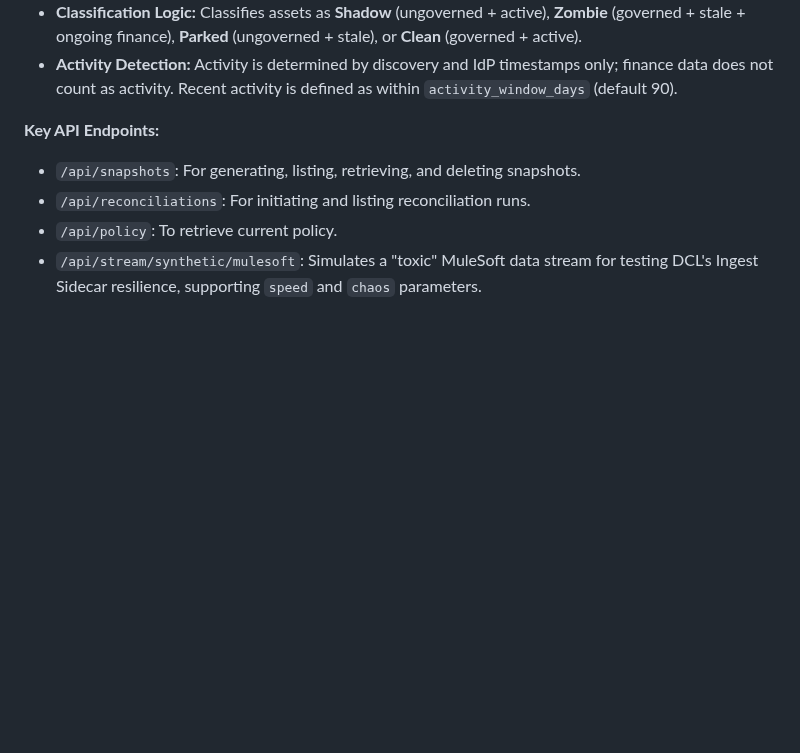
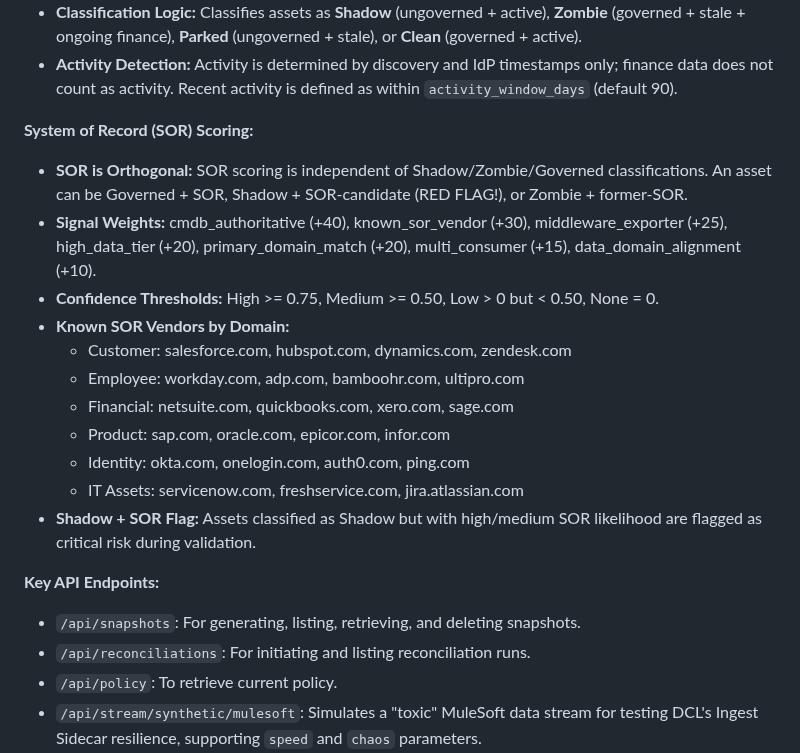
Before and after one commit to ilyacantor/Farmv2, a Markdown page: replit.md, the part around the change. Drawn GitHub-style; blank space fills up the shorter version.

Commit message:
Add System of Record scoring and validation for critical risk assets
Add SOR scoring service, model extensions, and reconciliation integration with validation for Shadow + SOR candidates.

Replit-Commit-Author: Agent
Replit-Commit-Session-Id: 6bf5e1fe-bac1-4a7d-a016-0a5513c95650
Replit-Commit-Checkpoint-Type: full_checkpoint
Replit-Commit-Event-Id: 67e276f1-1eb4-422b-99fd-eb9dad9fa7c0
Replit-Commit-Screenshot-Url: https://storage.googleapis.com/screenshot-production-us-central1/63971109-a901-48bc-a71f-89583b2e11d4/6bf5e1fe-bac1-4a7d-a016-0a5513c95650/vFDQq5T

```diff
--- a/replit.md
+++ b/replit.md
@@ -54,6 +54,19 @@ AOS Farm is built with FastAPI and Uvicorn for the backend, Supabase PostgreSQL
 -   **IdP Governance Gate:** An IdP record grants governance only if explicit IdP linkage exists, SSO gate passes (if `require_sso_for_idp` is enabled), and the app name is canonical (not containing tokens like `(legacy)`, `deprecated`, `-prod`, `-dev`, `-staging`, `-test`, `-qa`).
 -   **Classification Logic:** Classifies assets as **Shadow** (ungoverned + active), **Zombie** (governed + stale + ongoing finance), **Parked** (ungoverned + stale), or **Clean** (governed + active).
 -   **Activity Detection:** Activity is determined by discovery and IdP timestamps only; finance data does not count as activity. Recent activity is defined as within `activity_window_days` (default 90).
+
+**System of Record (SOR) Scoring:**
+-   **SOR is Orthogonal:** SOR scoring is independent of Shadow/Zombie/Governed classifications. An asset can be Governed + SOR, Shadow + SOR-candidate (RED FLAG!), or Zombie + former-SOR.
+-   **Signal Weights:** cmdb_authoritative (+40), known_sor_vendor (+30), middleware_exporter (+25), high_data_tier (+20), primary_domain_match (+20), multi_consumer (+15), data_domain_alignment (+10).
+-   **Confidence Thresholds:** High >= 0.75, Medium >= 0.50, Low > 0 but < 0.50, None = 0.
+-   **Known SOR Vendors by Domain:**
+    -   Customer: salesforce.com, hubspot.com, dynamics.com, zendesk.com
+    -   Employee: workday.com, adp.com, bamboohr.com, ultipro.com
+    -   Financial: netsuite.com, quickbooks.com, xero.com, sage.com
+    -   Product: sap.com, oracle.com, epicor.com, infor.com
+    -   Identity: okta.com, onelogin.com, auth0.com, ping.com
+    -   IT Assets: servicenow.com, freshservice.com, jira.atlassian.com
+-   **Shadow + SOR Flag:** Assets classified as Shadow but with high/medium SOR likelihood are flagged as critical risk during validation.
 
 **Key API Endpoints:**
 -   `/api/snapshots`: For generating, listing, retrieving, and deleting snapshots.
```
